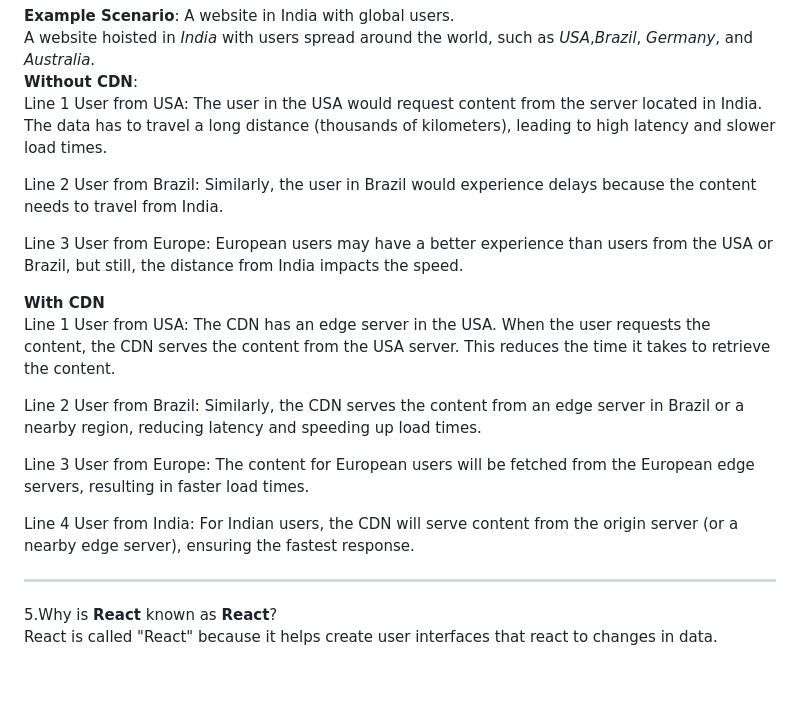
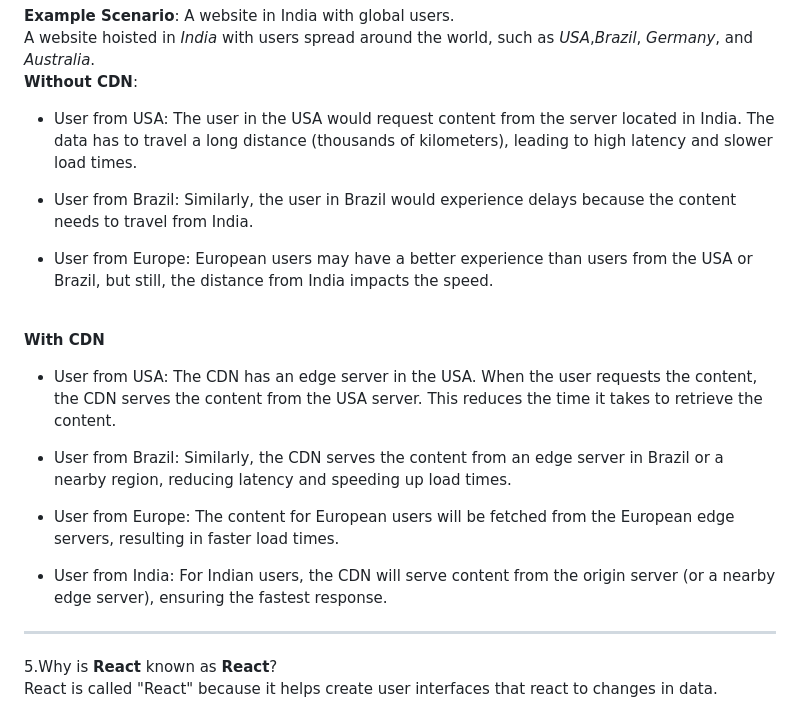
Before and after one commit to singhrohit-coder/Namaste-React, a Markdown page: E 01/README.md, the part around the change. Rendered like a GitHub page; blank space fills up the shorter version.

```diff
--- a/E 01/README.md
+++ b/E 01/README.md
@@ -61,22 +61,23 @@ A website hoisted in *India* with users spread around the world, such as *USA*,*
 <br>
 **Without CDN**:
 <br>
-Line 1 User from USA: The user in the USA would request content from the server located in India. The data has to travel a long distance (thousands of kilometers), leading to high latency and slower load times.
+- User from USA: The user in the USA would request content from the server located in India. The data has to travel a long distance (thousands of kilometers), leading to high latency and slower load times.
 
-Line 2 User from Brazil: Similarly, the user in Brazil would experience delays because the content needs to travel from India.
+- User from Brazil: Similarly, the user in Brazil would experience delays because the content needs to travel from India.
 
-Line 3 User from Europe: European users may have a better experience than users from the USA or Brazil, but still, the distance from India impacts the speed.
+- User from Europe: European users may have a better experience than users from the USA or Brazil, but still, the distance from India impacts the speed.
 <br>
 
 **With CDN**
 <br>
-Line 1 User from USA: The CDN has an edge server in the USA. When the user requests the content, the CDN serves the content from the USA server. This reduces the time it takes to retrieve the content.
 
-Line 2 User from Brazil: Similarly, the CDN serves the content from an edge server in Brazil or a nearby region, reducing latency and speeding up load times.
+- User from USA: The CDN has an edge server in the USA. When the user requests the content, the CDN serves the content from the USA server. This reduces the time it takes to retrieve the content.
 
-Line 3 User from Europe: The content for European users will be fetched from the European edge servers, resulting in faster load times.
+- User from Brazil: Similarly, the CDN serves the content from an edge server in Brazil or a nearby region, reducing latency and speeding up load times.
 
-Line 4 User from India: For Indian users, the CDN will serve content from the origin server (or a nearby edge server), ensuring the fastest response.
+- User from Europe: The content for European users will be fetched from the European edge servers, resulting in faster load times.
+
+- User from India: For Indian users, the CDN will serve content from the origin server (or a nearby edge server), ensuring the fastest response.
 
 ---
 
```
